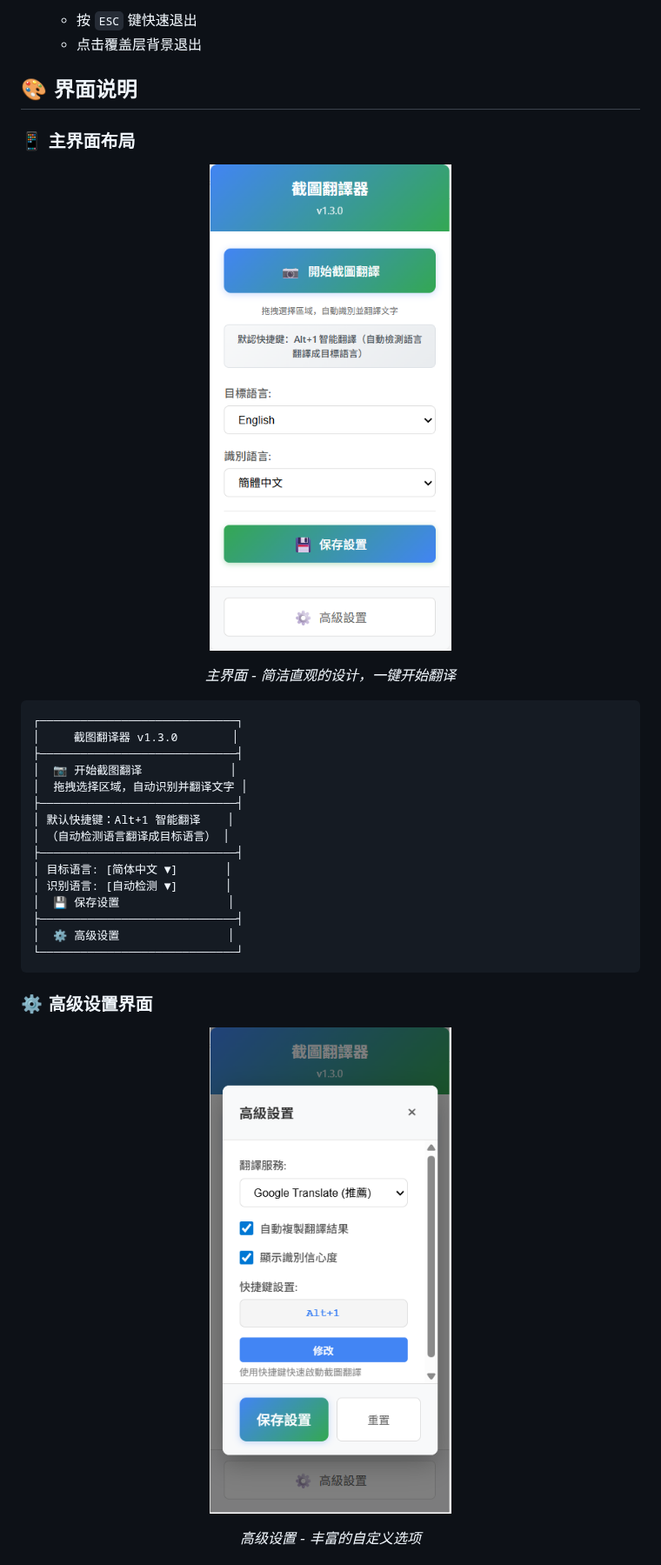
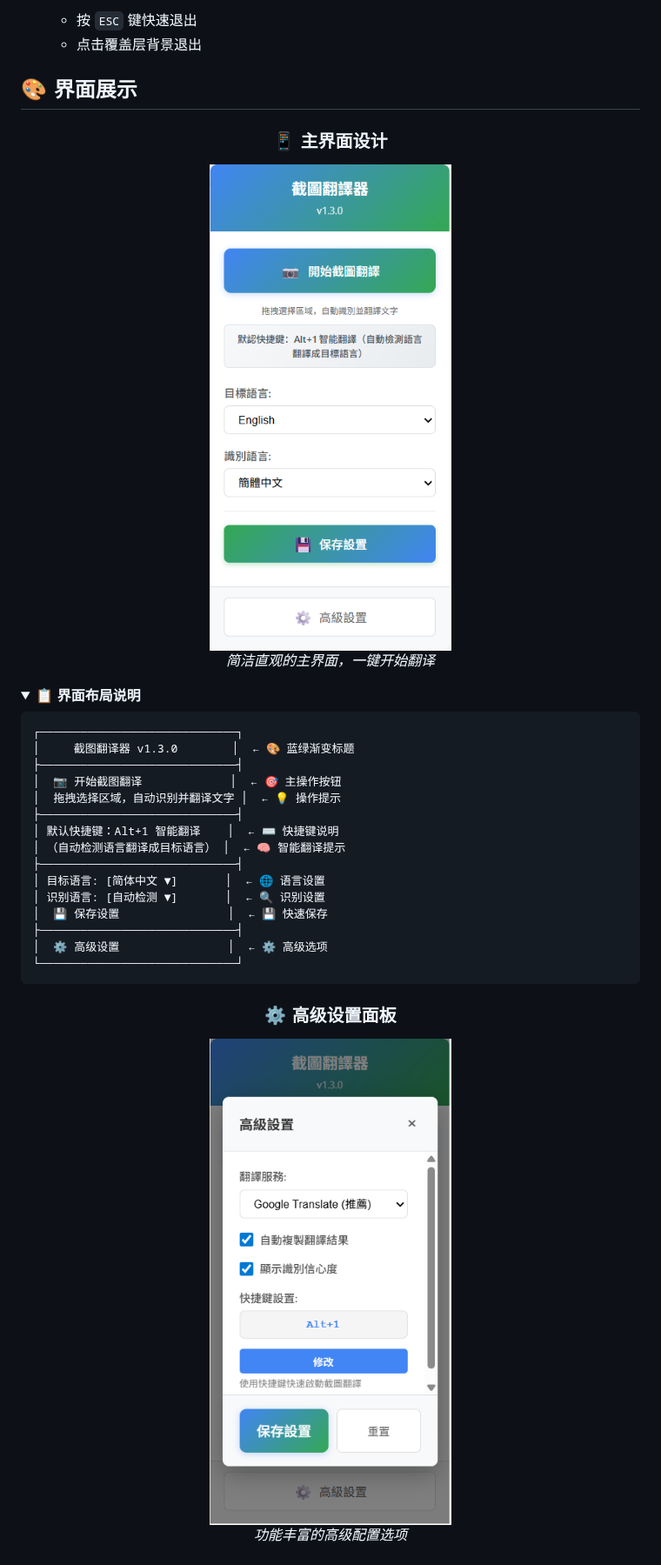
Before and after one commit to kany2000/4utrans, a Markdown page: README.md, the part around one of its changes. Shown at 87% size. Drawn GitHub-style; folded sections open.

````diff
--- a/README.md
+++ b/README.md
@@ -120,43 +120,48 @@ git clone https://github.com/kany2000/4utrans.git && open -a "Google Chrome" chr
    - 按 `ESC` 键快速退出
    - 点击覆盖层背景退出
 
-## 🎨 界面说明
-
-### 📱 主界面布局
+## 🎨 界面展示
 
 <div align="center">
 
-![主界面截图](images/main-interface.png)
+### 📱 主界面设计
 
-*主界面 - 简洁直观的设计，一键开始翻译*
+<img src="images/main-interface.png" alt="主界面截图" width="400"/>
+
+*简洁直观的主界面，一键开始翻译*
 
 </div>
 
+<details>
+<summary>📋 <strong>界面布局说明</strong></summary>
+
 ```
 ┌─────────────────────────────┐
-│     截图翻译器 v1.3.0        │
+│     截图翻译器 v1.3.0        │  ← 🎨 蓝绿渐变标题
 ├─────────────────────────────┤
-│  📷 开始截图翻译             │
-│  拖拽选择区域，自动识别并翻译文字 │
+│  📷 开始截图翻译             │  ← 🎯 主操作按钮
+│  拖拽选择区域，自动识别并翻译文字 │  ← 💡 操作提示
 ├─────────────────────────────┤
-│ 默认快捷键：Alt+1 智能翻译    │
-│ （自动检测语言翻译成目标语言） │
+│ 默认快捷键：Alt+1 智能翻译    │  ← ⌨️ 快捷键说明
+│ （自动检测语言翻译成目标语言） │  ← 🧠 智能翻译提示
 ├─────────────────────────────┤
-│ 目标语言: [简体中文 ▼]       │
-│ 识别语言: [自动检测 ▼]       │
-│  💾 保存设置                │
+│ 目标语言: [简体中文 ▼]       │  ← 🌐 语言设置
+│ 识别语言: [自动检测 ▼]       │  ← 🔍 识别设置
+│  💾 保存设置                │  ← 💾 快速保存
 ├─────────────────────────────┤
-│  ⚙️ 高级设置                │
+│  ⚙️ 高级设置                │  ← ⚙️ 高级选项
 └─────────────────────────────┘
 ```
 
-### ⚙️ 高级设置界面
+</details>
 
 <div align="center">
 
-![高级设置截图](images/advanced-settings.png)
+### ⚙️ 高级设置面板
 
-*高级设置 - 丰富的自定义选项*
+<img src="images/advanced-settings.png" alt="高级设置截图" width="450"/>
+
+*功能丰富的高级配置选项*
 
 </div>
 
````
Also changed, not shown: other parts of README.md (+60 -27 lines), README_LAYOUT_OPTIMIZATION.md (added, +222 -0 lines).
